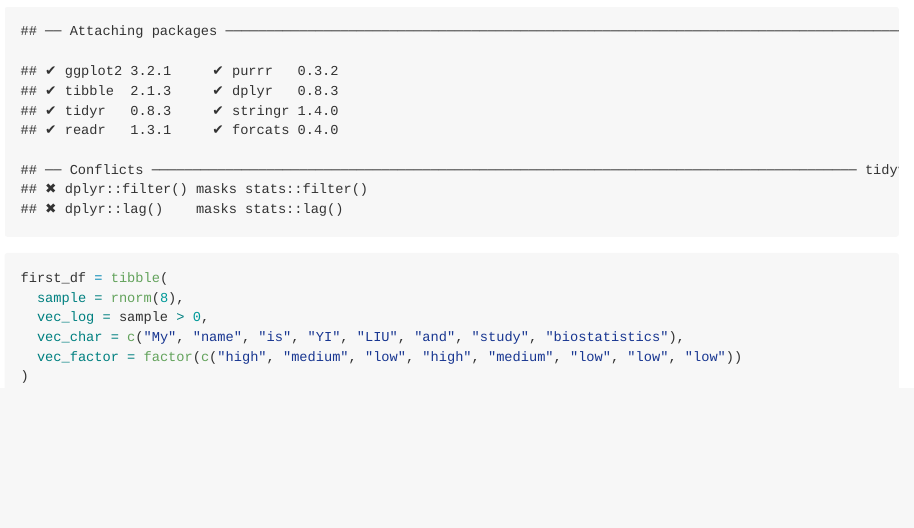
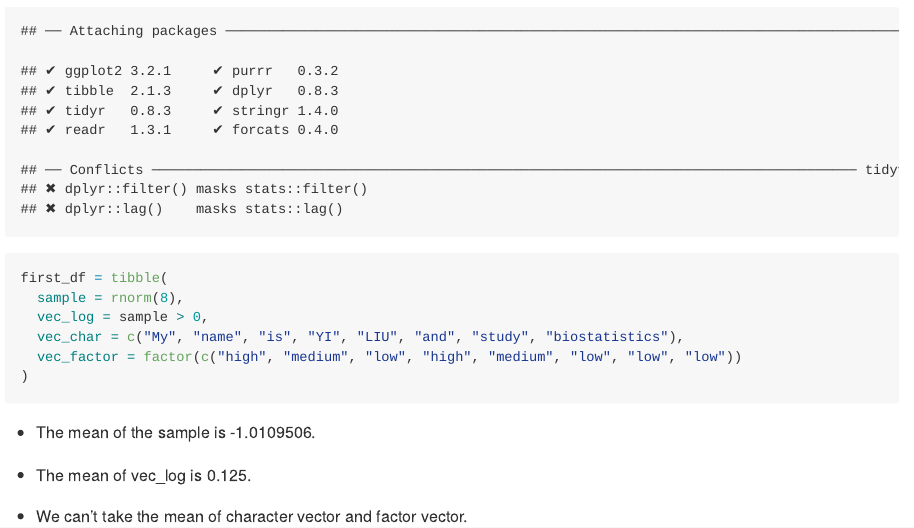
Before and after one commit to moly261/p8105_hw1new_yl4358, an R Markdown document (p8105_hw1new_yl4358.Rmd): the page in a window 1100 px wide, from 340 px down. The pictures show the output file p8105_hw1new_yl4358.md that the author committed with the source, drawn offline in the style of GitHub.

Commit message:
Try to take the mean of each variable in my dataframe.

````diff
--- a/p8105_hw1new_yl4358.Rmd
+++ b/p8105_hw1new_yl4358.Rmd
@@ -19,3 +19,9 @@ first_df = tibble(
   vec_factor = factor(c("high", "medium", "low", "high", "medium", "low", "low", "low"))
 )
 ```
+
+* The mean of the sample is `r mean(pull(first_df, sample))`.
+
+* The mean of vec_log is `r mean(pull(first_df, vec_log))`.
+
+* We can't take the mean of character vector and factor vector.
````
Also changed, not shown: p8105_hw1new_yl4358.md.
